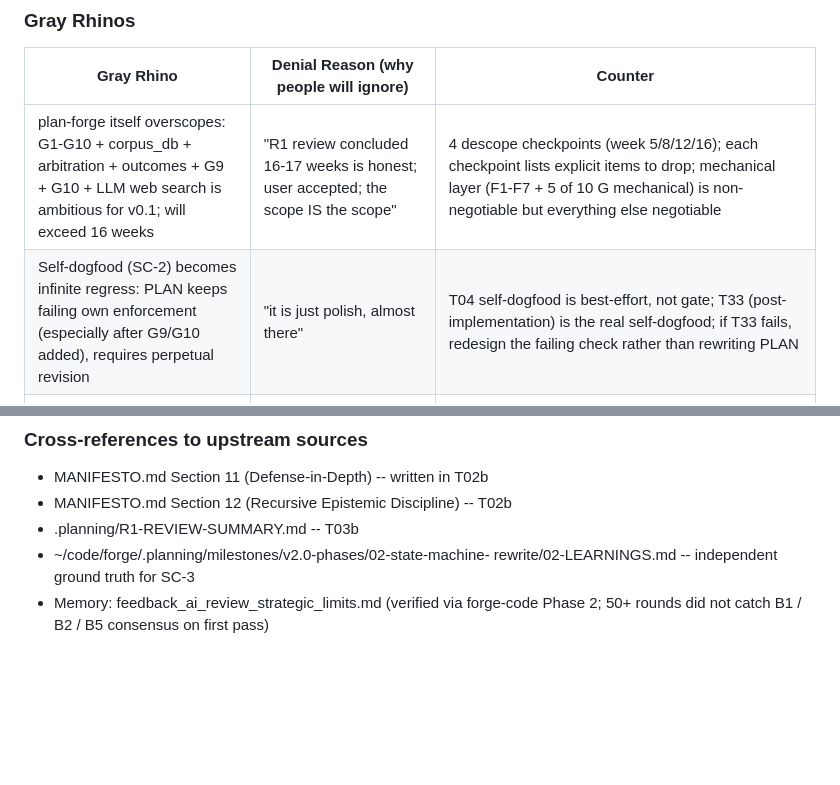
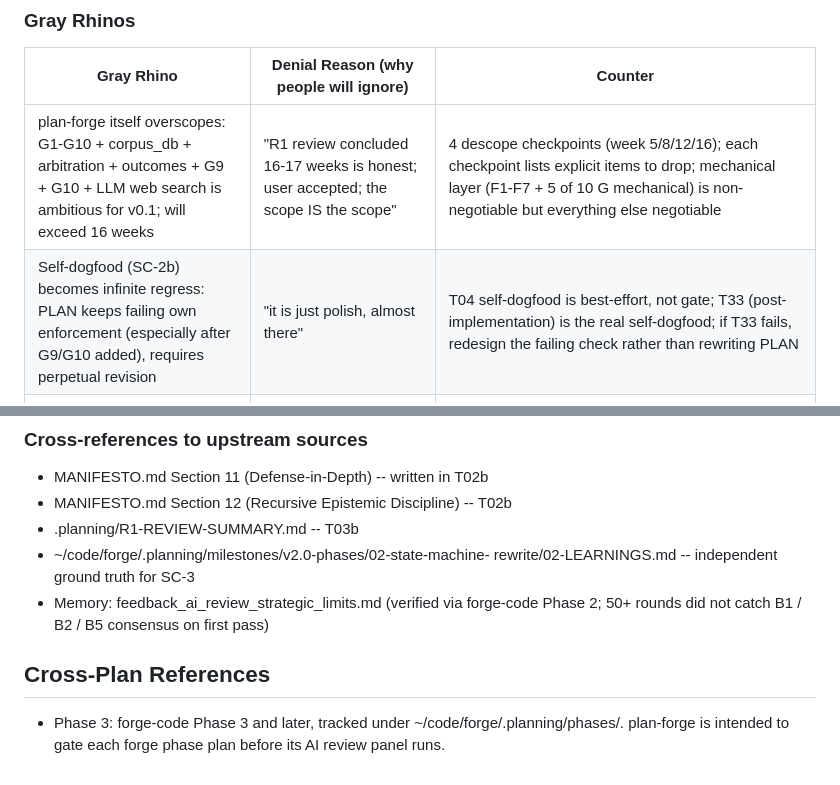
Before and after one commit to HouMinXi/plan-forge, a Markdown page: .planning/plan-forge-v0.1-PLAN.md, 2 parts joined by grey strips. GitHub-like rendering; blank space fills up the shorter version.

Commit message:
plan: resolve self-check findings on the plan's own references
Running the mechanical gate on this plan turned up a few genuine
documentation gaps. The self-dogfood Gray Rhino row wrote "SC-2" where
it meant the automated criterion SC-2b. A backtick around Accommodation
made a plain section reference read as an undefined code symbol, unlike
every other mention in the document. The abandonment check returns an
optional path and documents the None case in its docstring, so it now
carries a marker acknowledging the null return is intentional. And the
forge "Phase 3" references had no cross-plan-reference section saying
what they point to.

With these the plan passes its own mechanical layer: the engineering
verdict is PASS with no high-severity findings.

Signed-off-by: Minxi Hou <houminxi@gmail.com>

```diff
--- a/.planning/plan-forge-v0.1-PLAN.md
+++ b/.planning/plan-forge-v0.1-PLAN.md
@@ -1950,7 +1952,7 @@ LLM web search SCs (R1 E1):
 | Gray Rhino | Denial Reason (why people will ignore) | Counter |
 |------------|---------------------------------------|---------|
 | plan-forge itself overscopes: G1-G10 + corpus_db + arbitration + outcomes + G9 + G10 + LLM web search is ambitious for v0.1; will exceed 16 weeks | "R1 review concluded 16-17 weeks is honest; user accepted; the scope IS the scope" | 4 descope checkpoints (week 5/8/12/16); each checkpoint lists explicit items to drop; mechanical layer (F1-F7 + 5 of 10 G mechanical) is non-negotiable but everything else negotiable |
-| Self-dogfood (SC-2) becomes infinite regress: PLAN keeps failing own enforcement (especially after G9/G10 added), requires perpetual revision | "it is just polish, almost there" | T04 self-dogfood is best-effort, not gate; T33 (post-implementation) is the real self-dogfood; if T33 fails, redesign the failing check rather than rewriting PLAN |
+| Self-dogfood (SC-2b) becomes infinite regress: PLAN keeps failing own enforcement (especially after G9/G10 added), requires perpetual revision | "it is just polish, almost there" | T04 self-dogfood is best-effort, not gate; T33 (post-implementation) is the real self-dogfood; if T33 fails, redesign the failing check rather than rewriting PLAN |
 | Retroactive audit (SC-3) coverage < 60% on forge Phase 2 LEARNINGS-documented problems | "AI panel converged on these plans, so plans must be fine; tool must be wrong" OR "60% threshold is arbitrary" | This is the empirical-grounding commitment. Coverage < 60% means mechanical layer too weak; redesign mechanical rather than lowering threshold or abandoning |
 | Multi-LLM provider integration brittleness with web search (tool_use API breaks silently) | "we tested it works today" | Integration tests run weekly via CI; per-provider feature-detection at startup; mechanical-only fallback if all providers regress |
 | G10 recursive evidence tier classifier is itself LLM-dependent; cannot fully escape AI-detect-AI circularity | "MANIFESTO Section 11 already acknowledges this" | Per MANIFESTO Section 11/12: G10 mitigates not eliminates; 5 of 10 G mechanical parts independent of LLM; ground truth corpus (LEARNINGS + corpus_db) is L3 independent layer; outcomes (L5) is empirical validation; abandonment clause (SC-19) is self-falsifying |
@@ -2831,3 +2833,9 @@ audit confirmation):
 - Memory: feedback_ai_review_strategic_limits.md (verified via
   forge-code Phase 2; 50+ rounds did not catch B1 / B2 / B5
   consensus on first pass)
+
+## Cross-Plan References
+
+- Phase 3: forge-code Phase 3 and later, tracked under
+  ~/code/forge/.planning/phases/. plan-forge is intended to gate each
+  forge phase plan before its AI review panel runs.
```
Also changed, not shown: other parts of .planning/plan-forge-v0.1-PLAN.md (+3 -1 lines).
